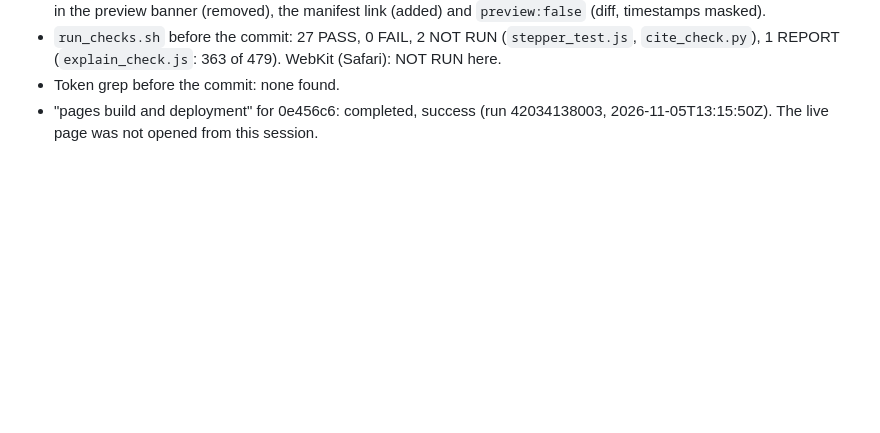
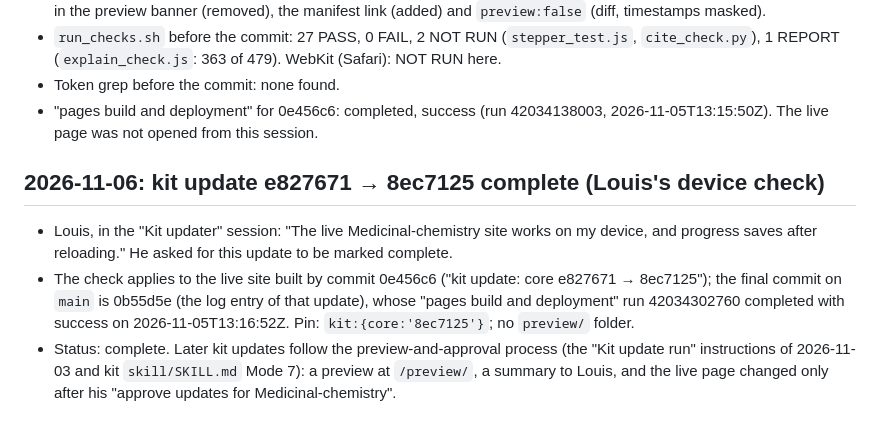
Before and after one commit to lglouis3-create/Medicinal-chemistry, a Markdown page: reviews/LOG.md, the part around the change. Drawn GitHub-style; blank space fills up the shorter version.

Commit message:
Log: kit update e827671 → 8ec7125 complete; Louis's device check of the live site
Co-Authored-By: Claude Opus 5.5 <noreply@anthropic.com>
Claude-Session: https://claude.ai/code/session_01LVkWFDAbAtw7kDGwqd43Qg

```diff
--- a/reviews/LOG.md
+++ b/reviews/LOG.md
@@ -311,3 +311,17 @@ list; the three test defects above and `scheduler_test.js`'s fixed file name.
 - Token grep before the commit: none found.
 - "pages build and deployment" for 0e456c6: completed, success (run 42034138003,
   2026-11-05T13:15:50Z). The live page was not opened from this session.
+
+## 2026-11-06: kit update e827671 → 8ec7125 complete (Louis's device check)
+
+- Louis, in the "Kit updater" session: "The live Medicinal-chemistry site works on my
+  device, and progress saves after reloading." He asked for this update to be marked
+  complete.
+- The check applies to the live site built by commit 0e456c6 ("kit update: core
+  e827671 → 8ec7125"); the final commit on `main` is 0b55d5e (the log entry of that
+  update), whose "pages build and deployment" run 42034302760 completed with success
+  on 2026-11-05T13:16:52Z. Pin: `kit:{core:'8ec7125'}`; no `preview/` folder.
+- Status: complete. Later kit updates follow the preview-and-approval process (the
+  "Kit update run" instructions of 2026-11-03 and kit `skill/SKILL.md` Mode 7): a
+  preview at `/preview/`, a summary to Louis, and the live page changed only after his
+  "approve updates for Medicinal-chemistry".
```
